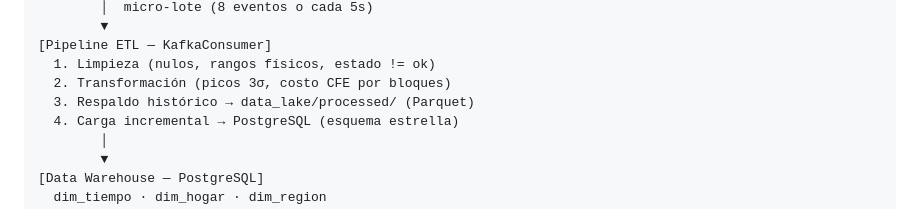
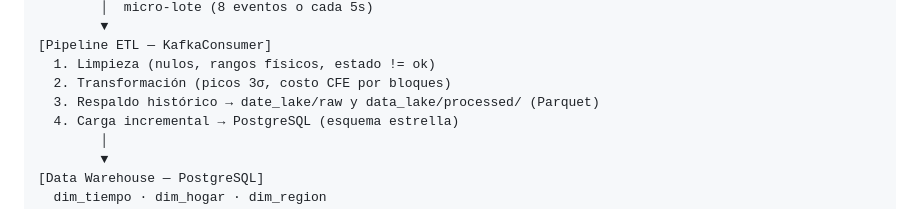
Before and after one commit to Alvar-234/energytrack, a Markdown page: README.md, the part around the change. GitHub-like rendering.

Commit message:
Se añadió capa RAW

```diff
--- a/README.md
+++ b/README.md
@@ -35,7 +35,7 @@ EnergyTrack simula una red de medidores inteligentes en hogares mexicanos y proc
 [Pipeline ETL — KafkaConsumer]
   1. Limpieza (nulos, rangos físicos, estado != ok)
   2. Transformación (picos 3σ, costo CFE por bloques)
-  3. Respaldo histórico → data_lake/processed/ (Parquet)
+  3. Respaldo histórico → date_lake/raw y data_lake/processed/ (Parquet)
   4. Carga incremental → PostgreSQL (esquema estrella)
         │
         ▼
```
